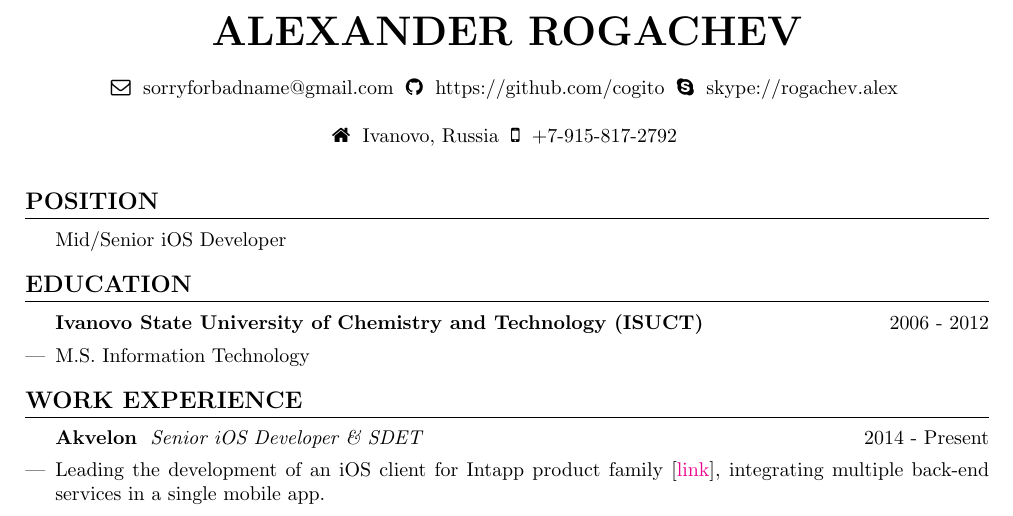
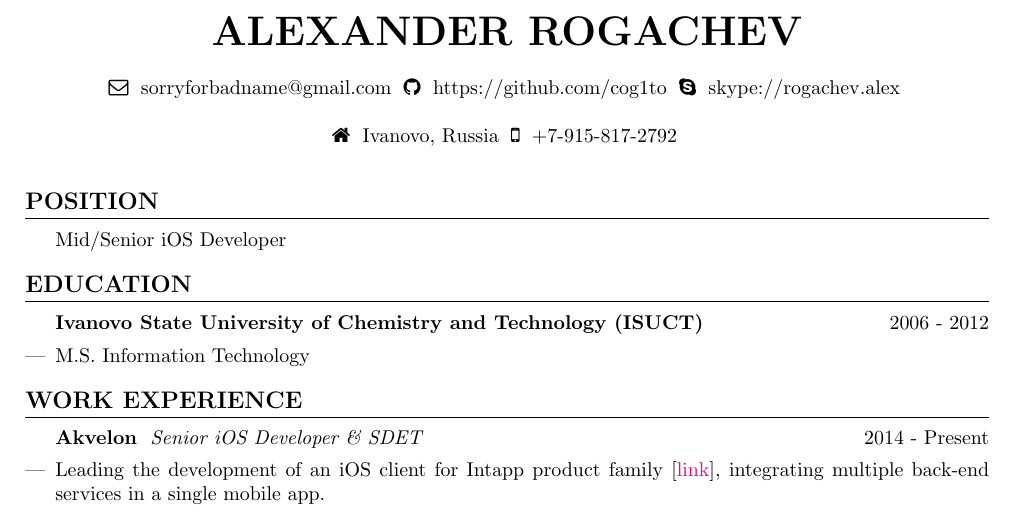
Before and after one commit to cog1to/resume, a LaTeX CV (resume.tex): part of the page, cut so that both start at the same text. Compiled offline with pdfLaTeX.

Commit message:
Fixed typo on github address.

```diff
--- a/resume.tex
+++ b/resume.tex
@@ -130,7 +130,7 @@
 
 % Name and links
 \applicant{Alexander Rogachev}
-\github{https://github.com/cogito}
+\github{https://github.com/cog1to}
 \email{sorryforbadname@gmail.com}
 \skype{skype://rogachev.alex}
 \location{Ivanovo, Russia}
```
Also changed, not shown: resume.pdf.
